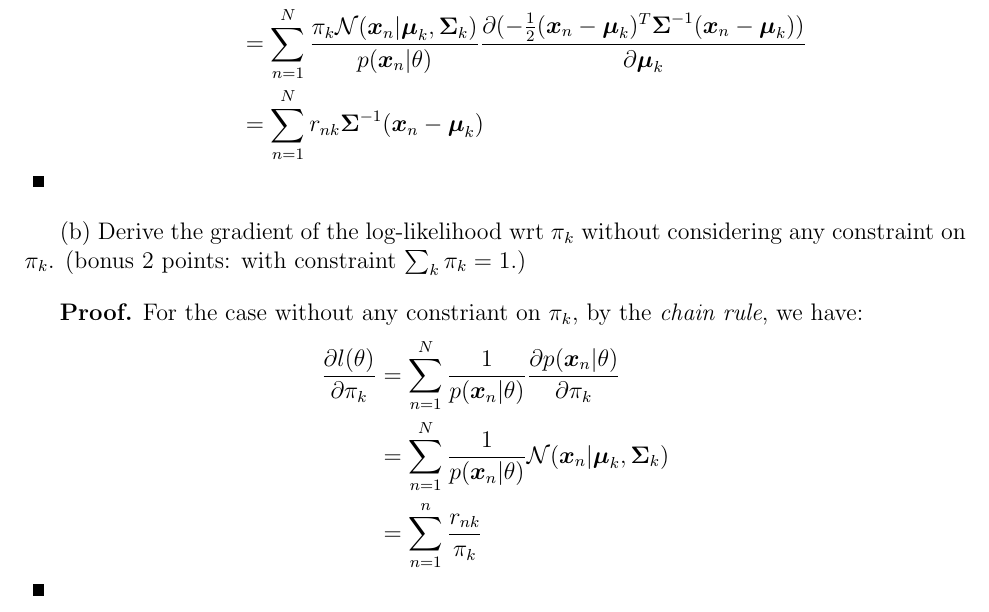
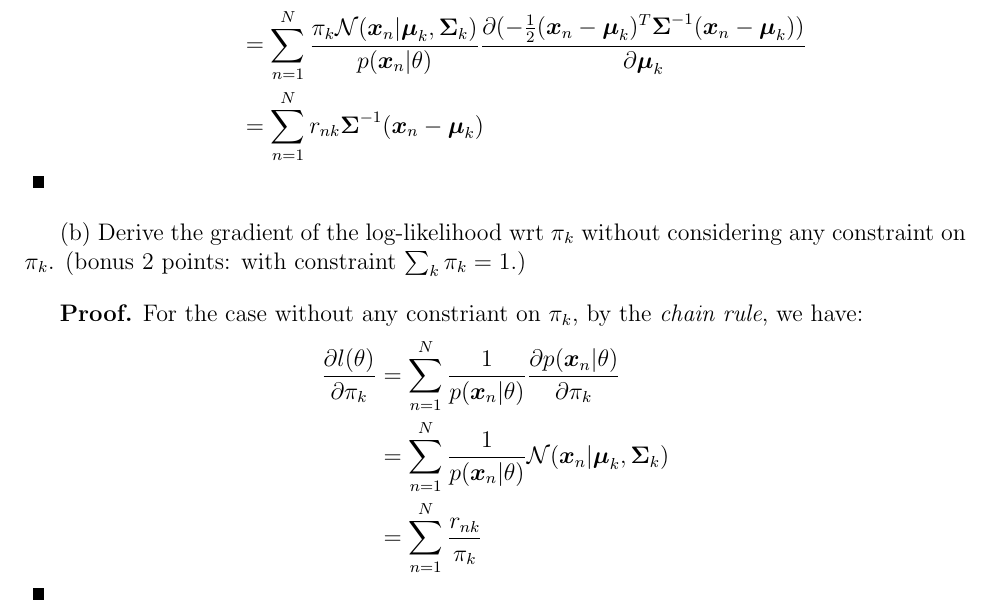
Before and after one commit to cuttle-fish-my/CS280_2023spring_backup, a LaTeX problem sheet (CS280-Spring23-Assignment1/Homework1_partA /homework1.tex): part of page 2 of 3, cut so that both start at the same text. Compiled offline with pdfLaTeX.

Commit message:
fixed env bugs

```diff
--- a/CS280-Spring23-Assignment1/Homework1_partA /homework1.tex
+++ b/CS280-Spring23-Assignment1/Homework1_partA /homework1.tex
@@ -99,7 +99,7 @@ r_{nk}:=p(z_n=k|\mathbf{x}_n,\theta) = \frac{\pi_k\mathcal{N}(\mathbf{x}_n|\bold
             \PARTIAL{l(\theta)}{\pi_k}
             &=\sum_{n=1}^N \frac{1}{p(\b{x}_n|\theta)}\PARTIAL{p(\b{x}_n|\theta)}{\pi_k}\\
             &=\sum_{n=1}^N \frac{1}{p(\b{x}_n|\theta)}\mathcal{N}(\b{x}_n|\b{\mu}_k,\b{\Sigma}_k)\\
-            &=\sum_{n=1}^n \frac{r_{nk}}{\pi_k}
+            &=\sum_{n=1}^N \frac{r_{nk}}{\pi_k}
         \end{align*}
     \end{proof}
 	\vspace{1em}
```
Also changed, not shown: CS280-Spring23-Assignment1/Homework1_partA /homework1.pdf, 4 other files.
